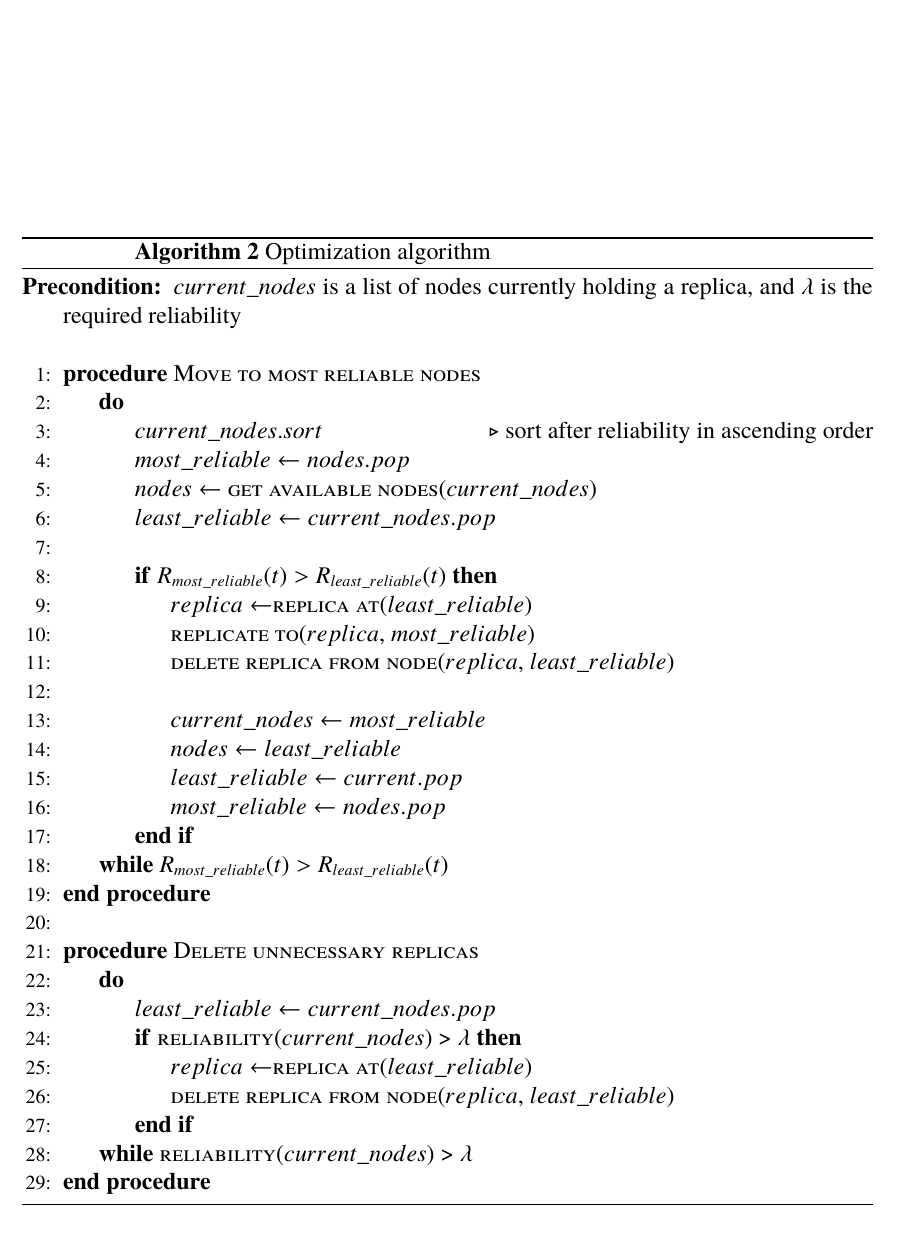
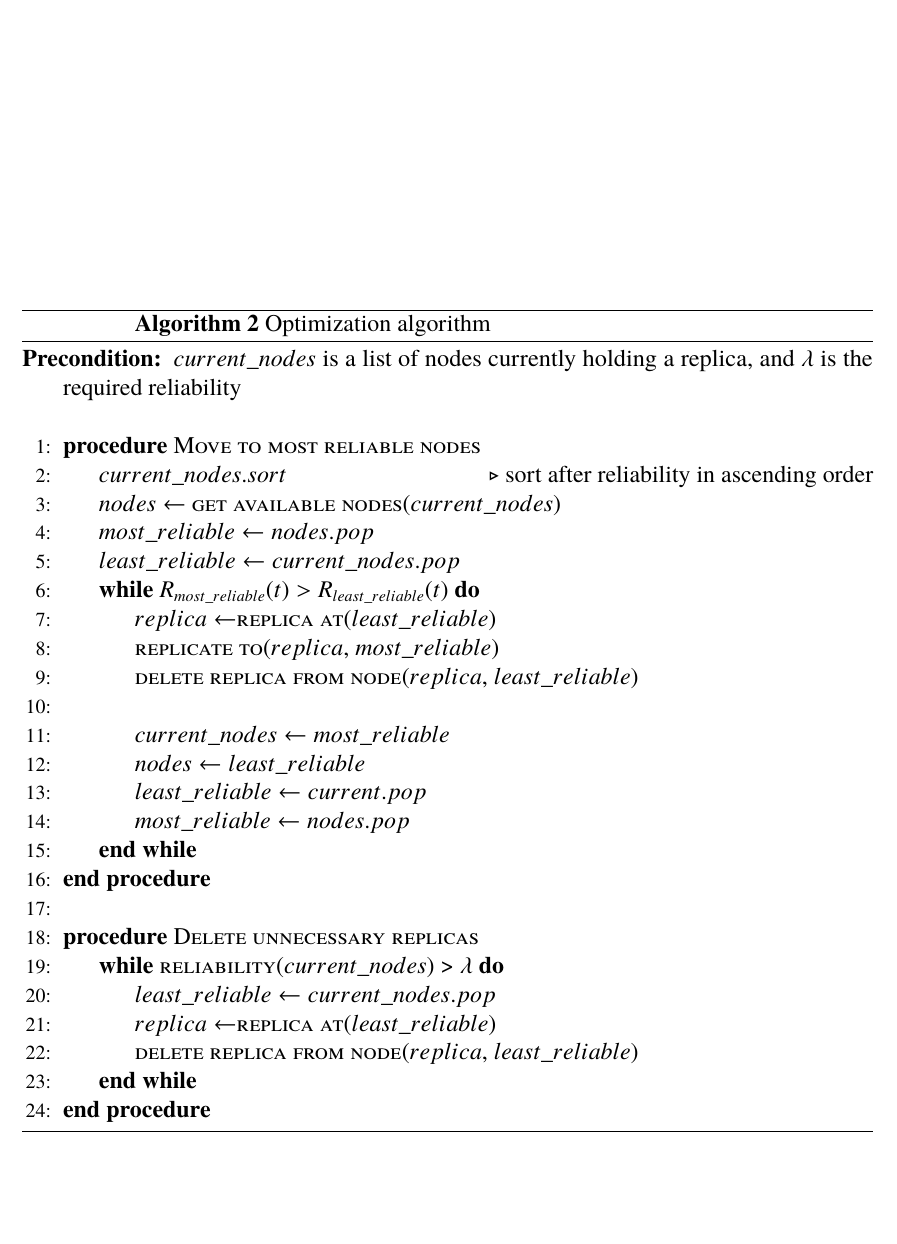
Before and after one commit to PStahl/master_thesis, a LaTeX thesis (report.tex): part of page 35 of 73, cut so that both start at the same text. Compiled offline with pdfLaTeX.

Commit message:
update opt algorithms

```diff
--- a/report.tex
+++ b/report.tex
@@ -818,13 +818,11 @@ When getting available nodes, sorted by reliability with the preferred nodes fir
 	\Require{$current\_nodes$ is a list of nodes currently holding a replica, and $\lambda$ is the required reliability}
 	\Statex
 	\Procedure{Move to most reliable nodes}{}
-	\Do
 	\State $current\_nodes.sort$\Comment{sort after reliability in ascending order}
+	\State $nodes\gets $ \Call{get available nodes}{$current\_nodes$}
 	\State $most\_reliable\gets nodes.pop$
-		\State $nodes\gets $ \Call{get available nodes}{$current\_nodes$}
 	\State $least\_reliable\gets current\_nodes.pop$
-		\State
-		\If {$R_{most\_reliable}(t) > R_{least\_reliable}(t)$}
+	\While{$R_{most\_reliable}(t) > R_{least\_reliable}(t)$}
 			\State $replica\gets $\Call{replica at}{$least\_reliable$}
 			\State
 			\Call{replicate to}{$replica$, $most\_reliable$}
@@ -835,20 +833,17 @@ When getting available nodes, sorted by reliability with the preferred nodes fir
 			\State $nodes\gets least\_reliable$
 			\State $least\_reliable\gets current.pop$
 			\State $most\_reliable\gets nodes.pop$
-		\EndIf
-	\doWhile {$R_{most\_reliable}(t) > R_{least\_reliable}(t)$}
+	\EndWhile
 	\EndProcedure
 	\State
 
 	\Procedure{Delete unnecessary replicas}{}
-	\Do
+	\While {\Call{reliability}{$current\_nodes$}\ >\ $\lambda$}
 		\State $least\_reliable\gets current\_nodes.pop$
-		\If {\Call{reliability}{$current\_nodes$}\ >\ $\lambda$}
 		\State $replica\gets $\Call{replica at}{$least\_reliable$}
 		\State
 		\Call{delete replica from node}{$replica$, $least\_reliable$}
-		\EndIf
-	\doWhile {\Call{reliability}{$current\_nodes$}\ >\ $\lambda$}
+	\EndWhile
 	\EndProcedure
 	\end{algorithmic}
 \end{algorithm}
```
Lines whose indentation alone changed are shown as unchanged.
